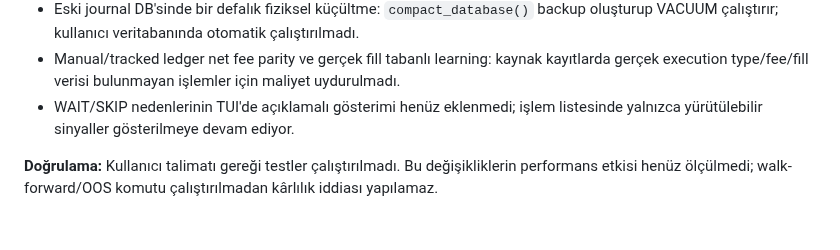
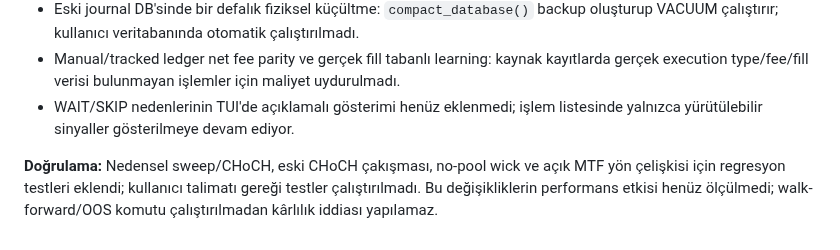
Before and after one commit to 12baro1/Atlas, a Markdown page: KARLILIK_VE_MIMARI_DENETIM_2026-11-12.md, the part around the change. Drawn GitHub-style.

Commit message:
Record added but unexecuted regression coverage

```diff
--- a/KARLILIK_VE_MIMARI_DENETIM_2026-11-12.md
+++ b/KARLILIK_VE_MIMARI_DENETIM_2026-11-12.md
@@ -479,4 +479,4 @@ Bu bölüm aynı PR dalındaki kod değişikliklerini izler. Aşağıdaki maddel
 - Manual/tracked ledger net fee parity ve gerçek fill tabanlı learning: kaynak kayıtlarda gerçek execution type/fee/fill verisi bulunmayan işlemler için maliyet uydurulmadı.
 - WAIT/SKIP nedenlerinin TUI'de açıklamalı gösterimi henüz eklenmedi; işlem listesinde yalnızca yürütülebilir sinyaller gösterilmeye devam ediyor.
 
-**Doğrulama:** Kullanıcı talimatı gereği testler çalıştırılmadı. Bu değişikliklerin performans etkisi henüz ölçülmedi; walk-forward/OOS komutu çalıştırılmadan kârlılık iddiası yapılamaz.
+**Doğrulama:** Nedensel sweep/CHoCH, eski CHoCH çakışması, no-pool wick ve açık MTF yön çelişkisi için regresyon testleri eklendi; kullanıcı talimatı gereği testler çalıştırılmadı. Bu değişikliklerin performans etkisi henüz ölçülmedi; walk-forward/OOS komutu çalıştırılmadan kârlılık iddiası yapılamaz.
```
